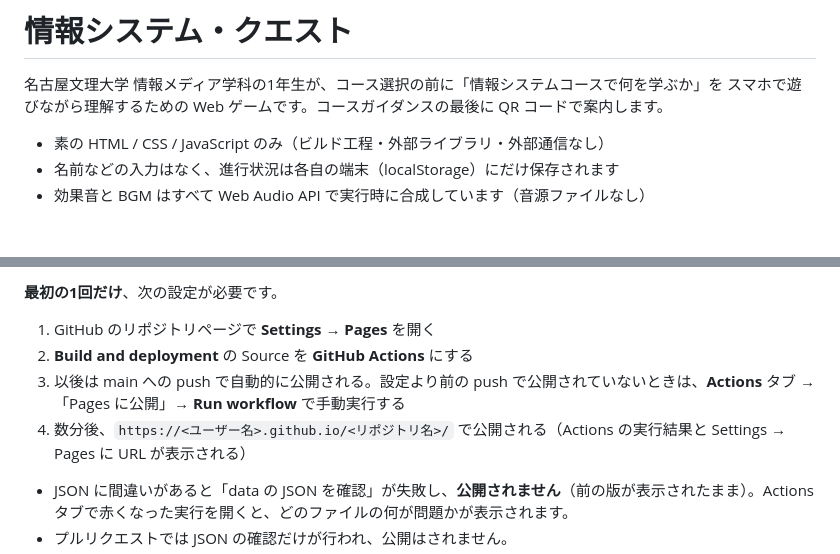
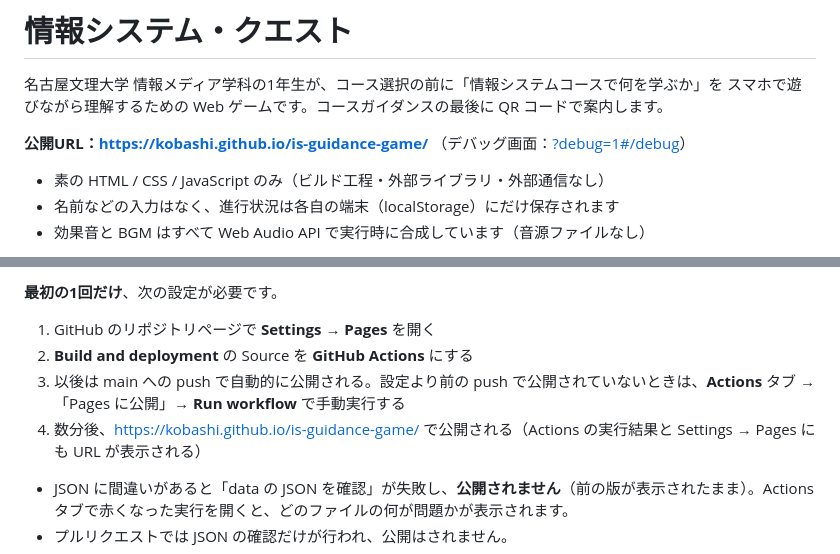
Before and after one commit to kobashi/is-guidance-game, a Markdown page: README.md, 2 parts joined by grey strips. Drawn GitHub-style; blank space fills up the shorter version.

```diff
--- a/README.md
+++ b/README.md
@@ -2,6 +2,9 @@
 
 名古屋文理大学 情報メディア学科の1年生が、コース選択の前に「情報システムコースで何を学ぶか」を
 スマホで遊びながら理解するための Web ゲームです。コースガイダンスの最後に QR コードで案内します。
+
+**公開URL：[https://kobashi.github.io/is-guidance-game/](https://kobashi.github.io/is-guidance-game/)**
+（デバッグ画面：[?debug=1#/debug](https://kobashi.github.io/is-guidance-game/?debug=1#/debug)）
 
 - 素の HTML / CSS / JavaScript のみ（ビルド工程・外部ライブラリ・外部通信なし）
 - 名前などの入力はなく、進行状況は各自の端末（localStorage）にだけ保存されます
@@ -21,7 +24,7 @@ main に push（プルリクエストのマージを含む）すると、GitHub
 1. GitHub のリポジトリページで **Settings → Pages** を開く
 2. **Build and deployment** の Source を **GitHub Actions** にする
 3. 以後は main への push で自動的に公開される。設定より前の push で公開されていないときは、**Actions** タブ →「Pages に公開」→ **Run workflow** で手動実行する
-4. 数分後、`https://<ユーザー名>.github.io/<リポジトリ名>/` で公開される（Actions の実行結果と Settings → Pages に URL が表示される）
+4. 数分後、[https://kobashi.github.io/is-guidance-game/](https://kobashi.github.io/is-guidance-game/) で公開される（Actions の実行結果と Settings → Pages にも URL が表示される）
 
 - JSON に間違いがあると「data の JSON を確認」が失敗し、**公開されません**（前の版が表示されたまま）。Actions タブで赤くなった実行を開くと、どのファイルの何が問題かが表示されます。
 - プルリクエストでは JSON の確認だけが行われ、公開はされません。
```
Also changed, not shown: CLAUDE.md (+1 -2 lines).
